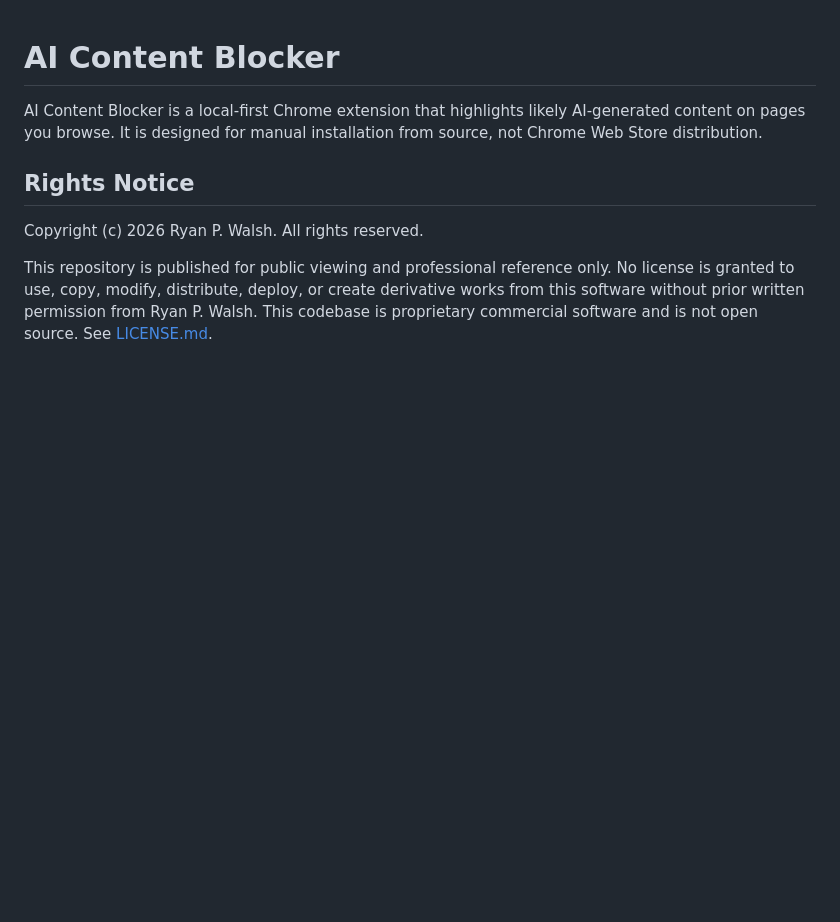
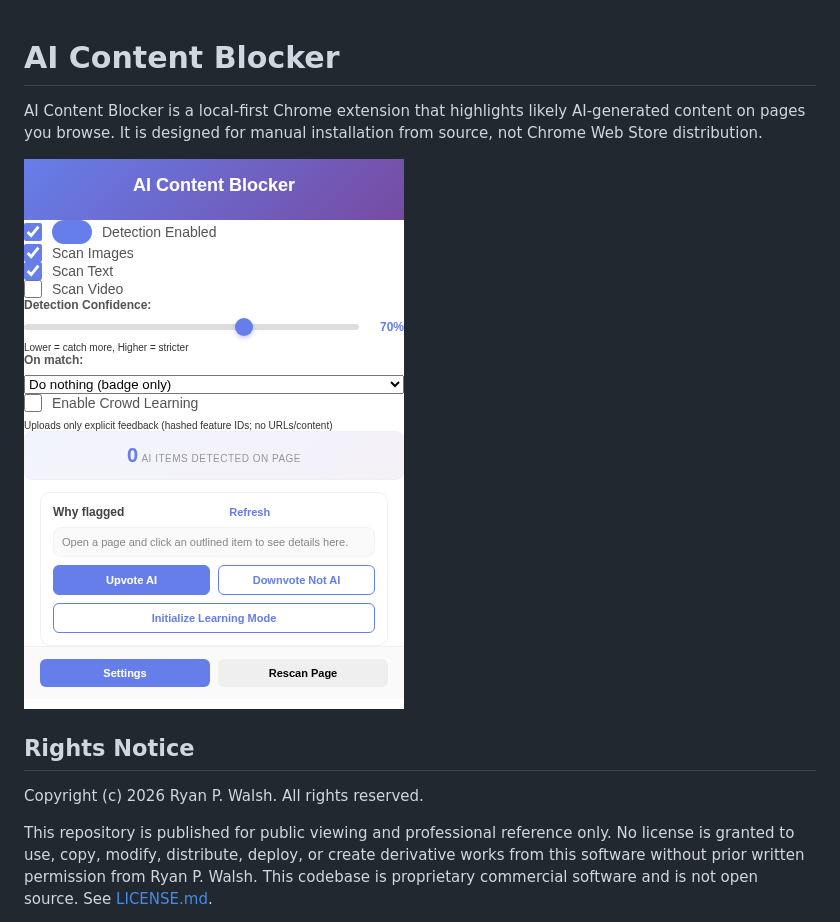
Before and after one commit to rpwalsh/aiblocker, a Markdown page: README.md, the part around the change. GitHub-like rendering; pictures changed too: docs/screenshots/popup.png (added); blank space fills up the shorter version.

Commit message:
Add extension popup screenshot to README

```diff
--- a/README.md
+++ b/README.md
@@ -1,6 +1,8 @@
 # AI Content Blocker
 
 AI Content Blocker is a local-first Chrome extension that highlights likely AI-generated content on pages you browse. It is designed for manual installation from source, not Chrome Web Store distribution.
+
+![AI Content Blocker popup showing detection controls, confidence threshold, and crowd-learning feedback](docs/screenshots/popup.png)
 
 ## Rights Notice
 
```
